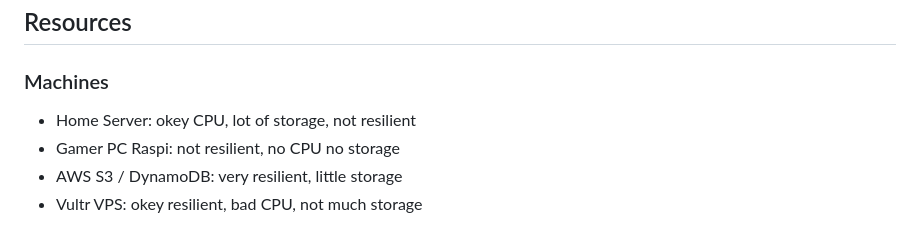
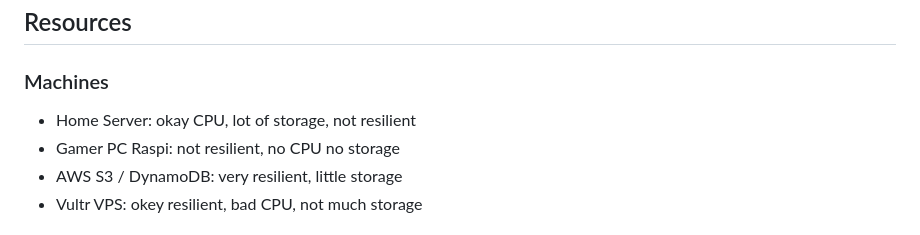
Before and after one commit to JaimeeNye/Infra, a Markdown page: README.md, the part around the change. GitHub-like rendering.

```diff
--- a/README.md
+++ b/README.md
@@ -38,7 +38,7 @@ The next steps will be adding everything to a Kubernetes cluster.
 
 ### Machines
 
-- Home Server: okey CPU, lot of storage, not resilient
+- Home Server: okay CPU, lot of storage, not resilient
 - Gamer PC Raspi: not resilient, no CPU no storage
 - AWS S3 / DynamoDB: very resilient, little storage
 - Vultr VPS: okey resilient, bad CPU, not much storage
```
